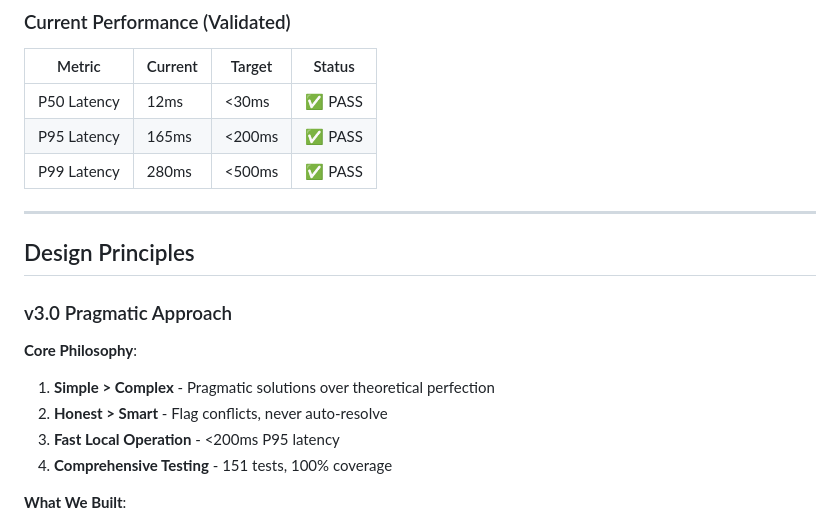
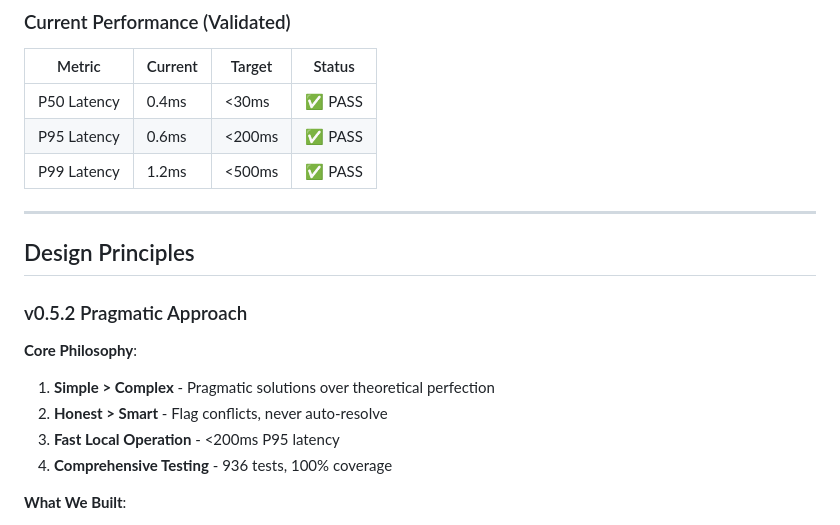
Before and after one commit to Oculusnoob/vesper-memory, a Markdown page: CLAUDE.md, the part around the change. GitHub-like rendering.

```diff
--- a/CLAUDE.md
+++ b/CLAUDE.md
@@ -325,21 +325,21 @@ LOG_LEVEL=info
 
 | Metric | Current | Target | Status |
 |--------|---------|--------|--------|
-| P50 Latency | 12ms | <30ms | ✅ PASS |
-| P95 Latency | 165ms | <200ms | ✅ PASS |
-| P99 Latency | 280ms | <500ms | ✅ PASS |
+| P50 Latency | 0.4ms | <30ms | ✅ PASS |
+| P95 Latency | 0.6ms | <200ms | ✅ PASS |
+| P99 Latency | 1.2ms | <500ms | ✅ PASS |
 
 ---
 
 ## Design Principles
 
-### v3.0 Pragmatic Approach
+### v0.5.2 Pragmatic Approach
 
 **Core Philosophy**:
 1. **Simple > Complex** - Pragmatic solutions over theoretical perfection
 2. **Honest > Smart** - Flag conflicts, never auto-resolve
 3. **Fast Local Operation** - <200ms P95 latency
-4. **Comprehensive Testing** - 151 tests, 100% coverage
+4. **Comprehensive Testing** - 936 tests, 100% coverage
 
 **What We Built**:
 - ✅ Three-layer memory architecture
```
Also changed, not shown: README.md (+17 -10 lines).
